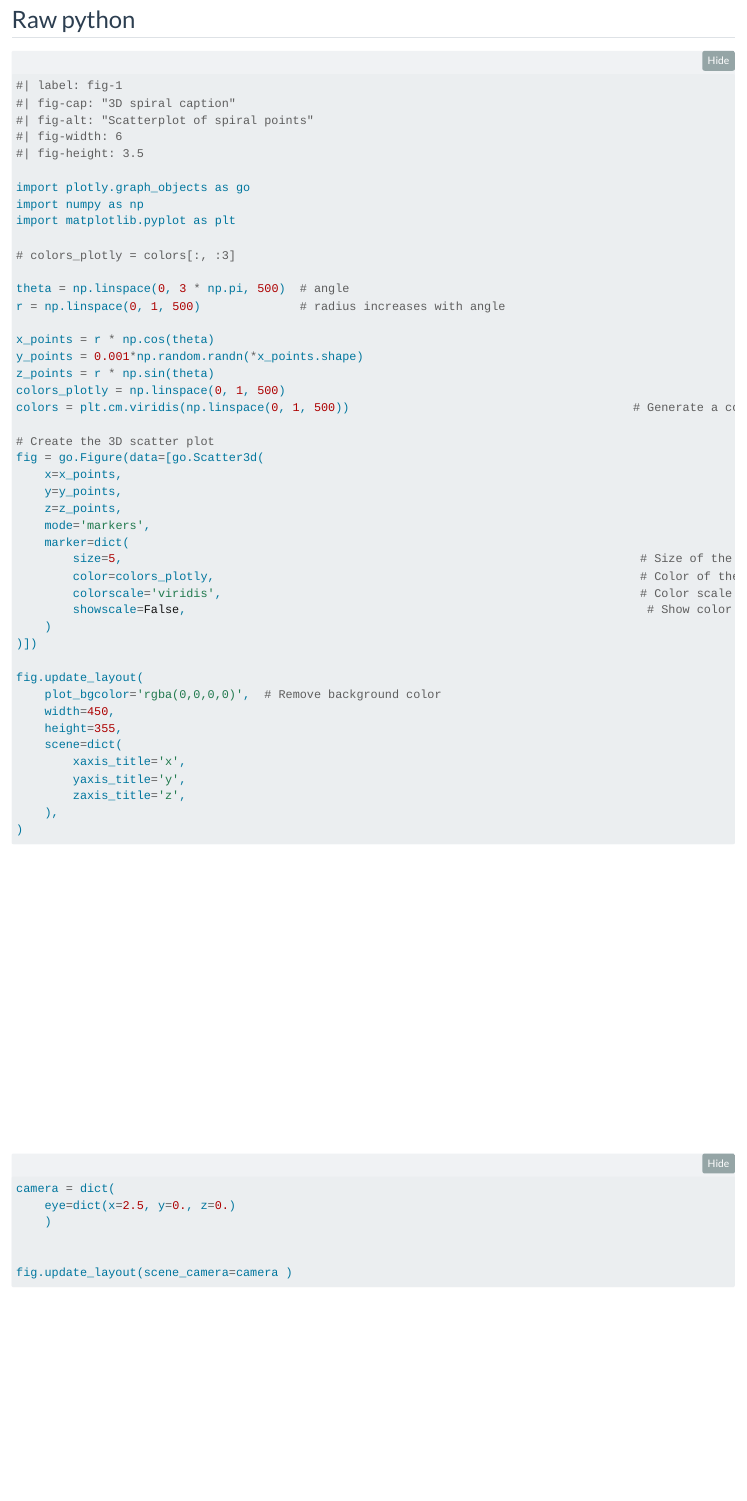
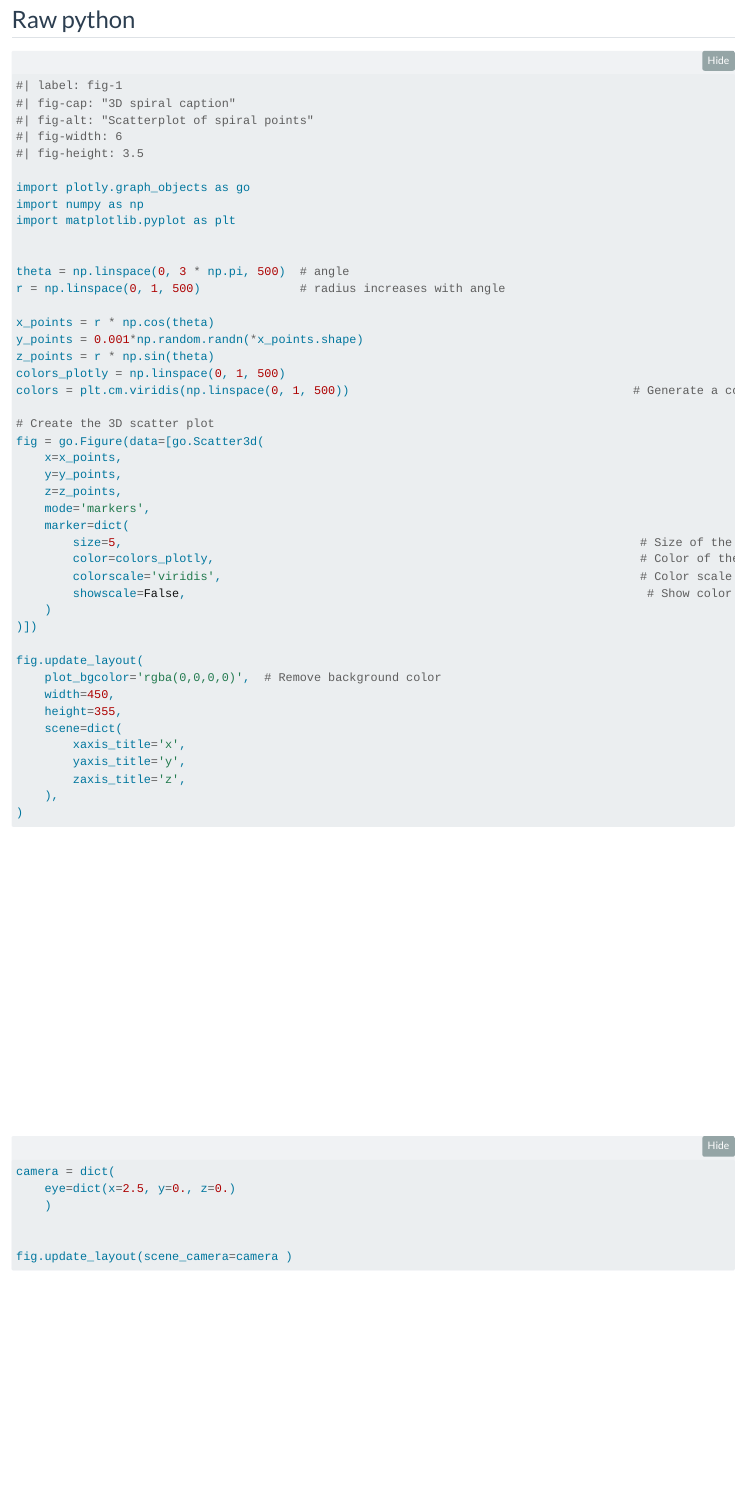
Before and after one commit to AlexandreDabySeesaram/QuartoCourse, a Quarto document (python.qmd): the page in a window 1100 px wide, from 80 px down. Rendered offline with R 4.5, knitr and Pandoc in place of Quarto, with nearby package versions; folded parts are opened.

Commit message:
Update python

```diff
--- a/python.qmd
+++ b/python.qmd
@@ -1,5 +1,7 @@
 ---
 title: Code and plots
+execute:
+  freeze: auto
 toc: false
 format:
   html:
@@ -24,7 +26,6 @@ import plotly.graph_objects as go
 import numpy as np
 import matplotlib.pyplot as plt
 
-# colors_plotly = colors[:, :3]
 
 theta = np.linspace(0, 3 * np.pi, 500)  # angle
 r = np.linspace(0, 1, 500)              # radius increases with angle
```
Also changed, not shown: 1 other file.
